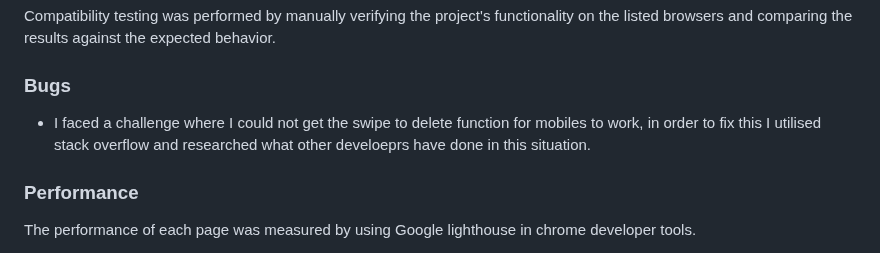
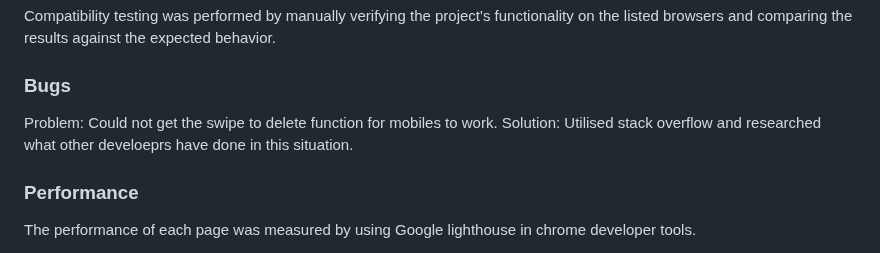
Before and after one commit to lewisjones37/MSP2_to-do-list, a Markdown page: README.md, the part around the change. Drawn GitHub-style.

Commit message:
update bug section of readme

```diff
--- a/README.md
+++ b/README.md
@@ -364,7 +364,8 @@ Compatibility testing was performed by manually verifying the project's function
 
 ### Bugs
 
-- I faced a challenge where I could not get the swipe to delete function for mobiles to work, in order to fix this I utilised stack overflow and researched what other develoeprs have done in this situation.
+Problem: Could not get the swipe to delete function for mobiles to work.
+Solution: Utilised stack overflow and researched what other develoeprs have done in this situation.
 
 ### Performance
 
```
